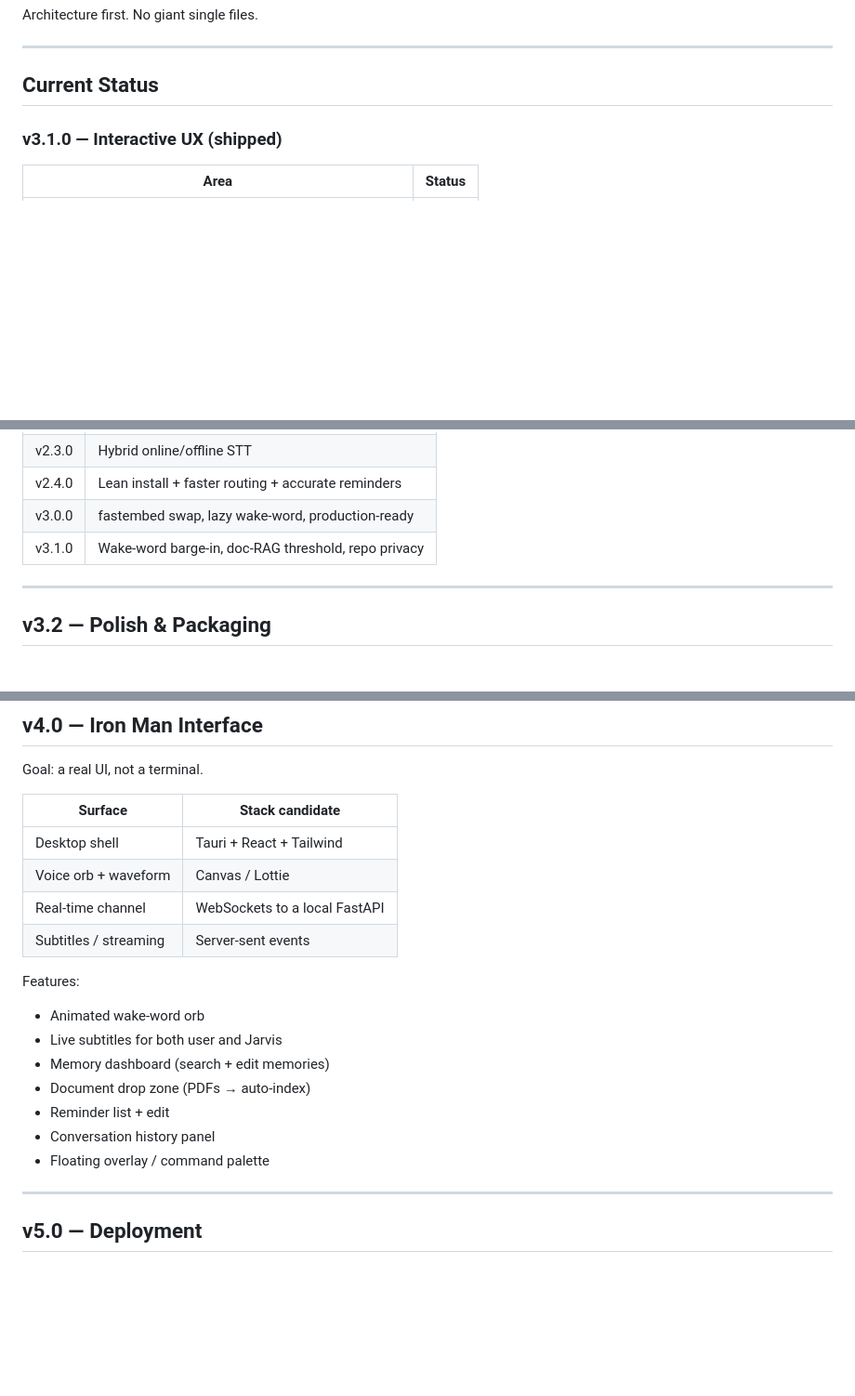
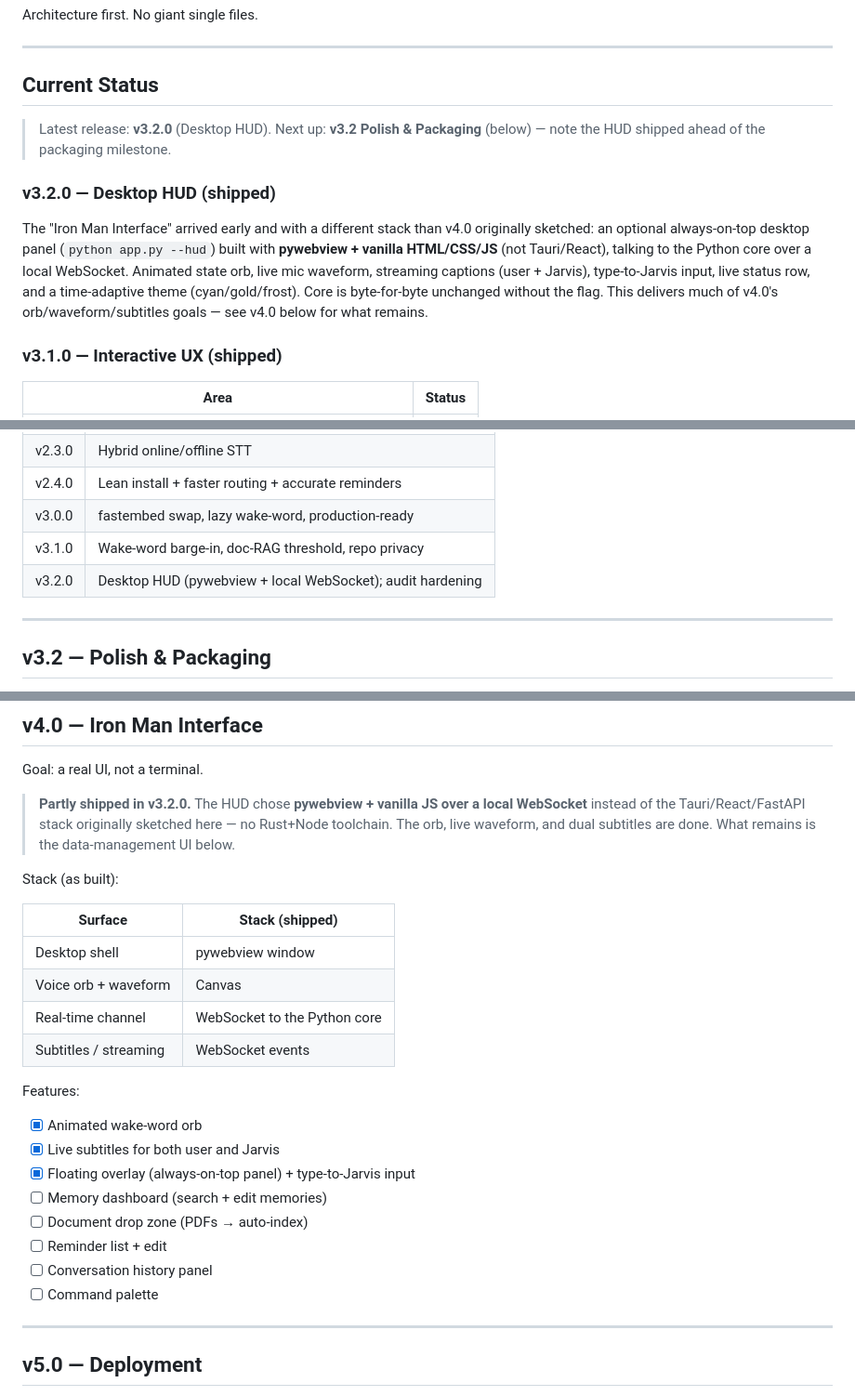
Before and after one commit to Shaan-alpha/jarvis-py, a Markdown page: PLAN.md, 3 parts joined by grey strips. Shown at 93% size. GitHub-like rendering; blank space fills up the shorter version.

Commit message:
docs(plan): reconcile roadmap with shipped v3.2.0 HUD
PLAN.md predated the HUD and still listed v3.1.0 as latest. Bring it
current:

- Add a v3.2.0 "Desktop HUD (shipped)" status entry + release-table row.
- Note the HUD shipped ahead of the v3.2 packaging milestone (still open).
- Update v4.0 "Iron Man Interface": it's partly shipped — the orb,
  waveform, dual subtitles, and floating overlay are done, built with
  pywebview + local WebSocket (not the originally-sketched Tauri/React/
  FastAPI). Remaining v4.0 work is the data-management UI (memory
  dashboard, doc drop zone, reminder/history panels, command palette).

Docs only.

Co-Authored-By: Claude Opus 4.8 <noreply@anthropic.com>

```diff
--- a/PLAN.md
+++ b/PLAN.md
@@ -37,6 +37,20 @@ Architecture first. No giant single files.
 
 ## Current Status
 
+> Latest release: **v3.2.0** (Desktop HUD). Next up: **v3.2 Polish & Packaging**
+> (below) — note the HUD shipped ahead of the packaging milestone.
+
+### v3.2.0 — Desktop HUD (shipped)
+
+The "Iron Man Interface" arrived early and with a different stack than v4.0
+originally sketched: an optional always-on-top desktop panel (`python app.py
+--hud`) built with **pywebview + vanilla HTML/CSS/JS** (not Tauri/React),
+talking to the Python core over a local WebSocket. Animated state orb, live
+mic waveform, streaming captions (user + Jarvis), type-to-Jarvis input, live
+status row, and a time-adaptive theme (cyan/gold/frost). Core is byte-for-byte
+unchanged without the flag. This delivers much of v4.0's orb/waveform/subtitles
+goals — see v4.0 below for what remains.
+
 ### v3.1.0 — Interactive UX (shipped)
 
 | Area | Status |
@@ -67,6 +81,7 @@ Architecture first. No giant single files.
 | v2.4.0 | Lean install + faster routing + accurate reminders |
 | v3.0.0 | fastembed swap, lazy wake-word, production-ready |
 | v3.1.0 | Wake-word barge-in, doc-RAG threshold, repo privacy |
+| v3.2.0 | Desktop HUD (pywebview + local WebSocket); audit hardening |
 
 ---
 
@@ -115,21 +130,29 @@ Goal: memory that gets better over time.
 
 Goal: a real UI, not a terminal.
 
-| Surface | Stack candidate |
+> **Partly shipped in v3.2.0.** The HUD chose **pywebview + vanilla JS over a
+> local WebSocket** instead of the Tauri/React/FastAPI stack originally sketched
+> here — no Rust+Node toolchain. The orb, live waveform, and dual subtitles are
+> done. What remains is the data-management UI below.
+
+Stack (as built):
+
+| Surface | Stack (shipped) |
 |---|---|
-| Desktop shell | Tauri + React + Tailwind |
-| Voice orb + waveform | Canvas / Lottie |
-| Real-time channel | WebSockets to a local FastAPI |
-| Subtitles / streaming | Server-sent events |
+| Desktop shell | pywebview window |
+| Voice orb + waveform | Canvas |
+| Real-time channel | WebSocket to the Python core |
+| Subtitles / streaming | WebSocket events |
 
 Features:
-- Animated wake-word orb
-- Live subtitles for both user and Jarvis
-- Memory dashboard (search + edit memories)
-- Document drop zone (PDFs → auto-index)
-- Reminder list + edit
-- Conversation history panel
-- Floating overlay / command palette
+- [x] Animated wake-word orb
+- [x] Live subtitles for both user and Jarvis
+- [x] Floating overlay (always-on-top panel) + type-to-Jarvis input
+- [ ] Memory dashboard (search + edit memories)
+- [ ] Document drop zone (PDFs → auto-index)
+- [ ] Reminder list + edit
+- [ ] Conversation history panel
+- [ ] Command palette
 
 ---
 
```
